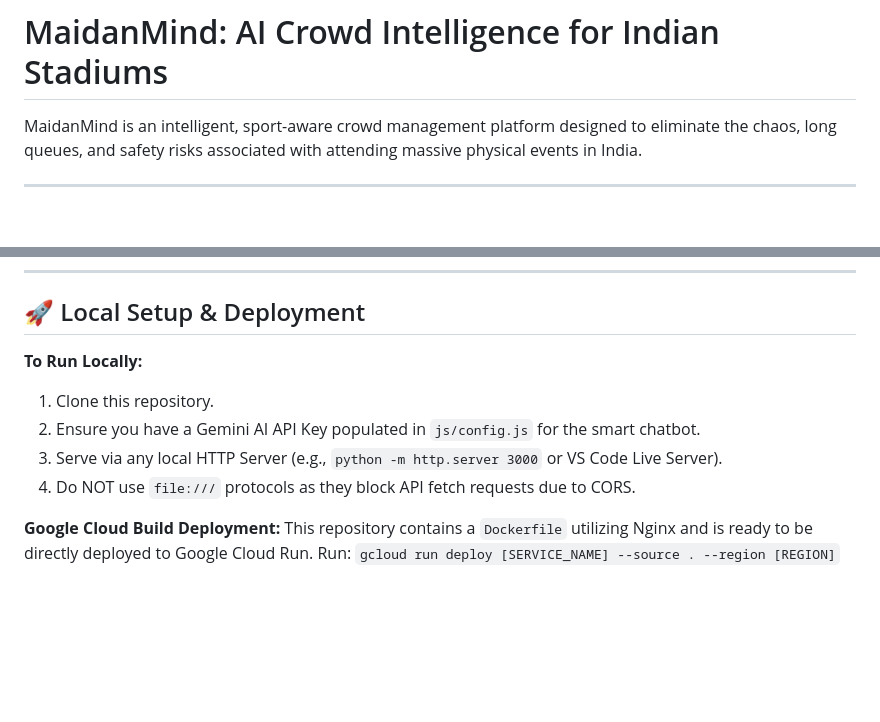
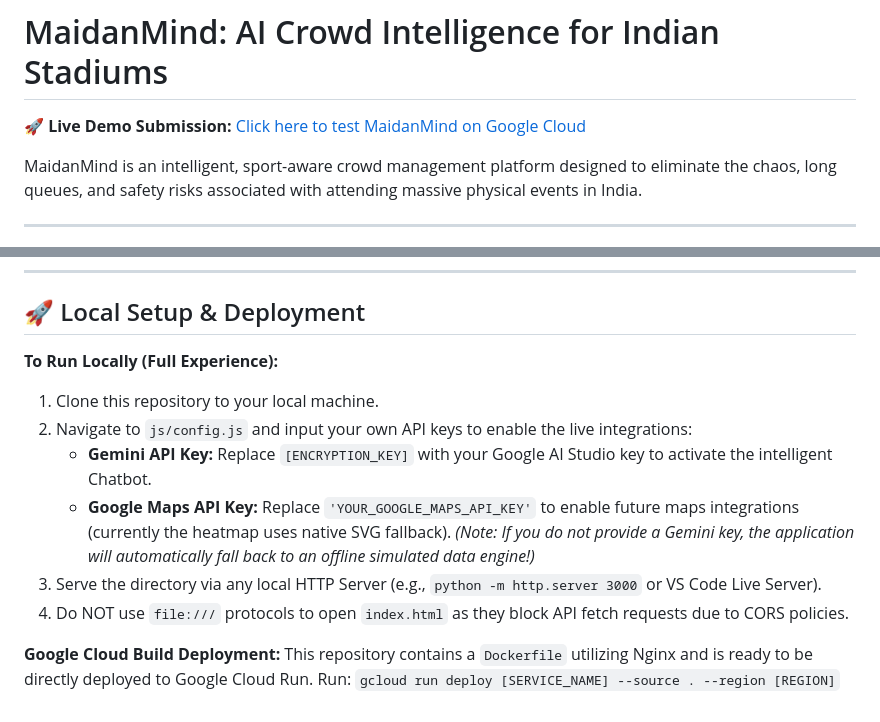
Before and after one commit to DakshataDalvi/Promptwars, a Markdown page: README.md, 2 parts joined by grey strips. GitHub-like rendering; blank space fills up the shorter version.

```diff
--- a/README.md
+++ b/README.md
@@ -1,4 +1,7 @@
 # MaidanMind: AI Crowd Intelligence for Indian Stadiums
+
+🚀 **Live Demo Submission:** [Click here to test MaidanMind on Google Cloud](https://maidanmind-app-215117000552.asia-south1.run.app/)
+
 
 MaidanMind is an intelligent, sport-aware crowd management platform designed to eliminate the chaos, long queues, and safety risks associated with attending massive physical events in India.
 
@@ -45,11 +48,14 @@ To develop and demonstrate this prototype during the hackathon, the following as
 
 ## 🚀 Local Setup & Deployment
 
-**To Run Locally:**
-1. Clone this repository.
-2. Ensure you have a Gemini AI API Key populated in `js/config.js` for the smart chatbot.
-3. Serve via any local HTTP Server (e.g., `python -m http.server 3000` or VS Code Live Server).
-4. Do NOT use `file:///` protocols as they block API fetch requests due to CORS.
+**To Run Locally (Full Experience):**
+1. Clone this repository to your local machine.
+2. Navigate to `js/config.js` and input your own API keys to enable the live integrations:
+   - **Gemini API Key:** Replace `[ENCRYPTION_KEY]` with your Google AI Studio key to activate the intelligent Chatbot.
+   - **Google Maps API Key:** Replace `'YOUR_GOOGLE_MAPS_API_KEY'` to enable future maps integrations (currently the heatmap uses native SVG fallback).
+   *(Note: If you do not provide a Gemini key, the application will automatically fall back to an offline simulated data engine!)*
+3. Serve the directory via any local HTTP Server (e.g., `python -m http.server 3000` or VS Code Live Server).
+4. Do NOT use `file:///` protocols to open `index.html` as they block API fetch requests due to CORS policies.
 
 **Google Cloud Build Deployment:**
 This repository contains a `Dockerfile` utilizing Nginx and is ready to be directly deployed to Google Cloud Run.
```
